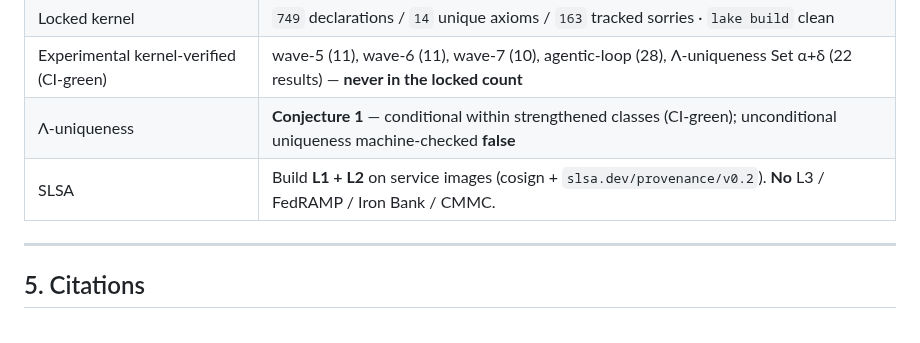
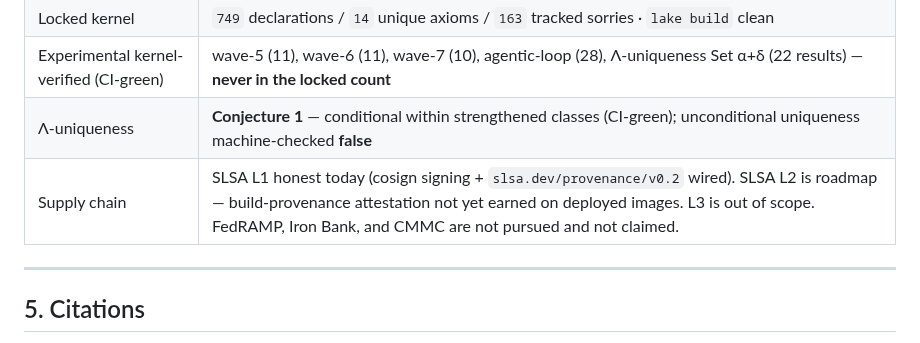
Before and after one commit to szl-holdings/lutar-lean, a Markdown page: PROVEN_FORMULAS.md, the part around the change. Rendered like a GitHub page.

Commit message:
fix(doctrine): scope SLSA L2 as roadmap + mark FedRAMP/Iron Bank/CMMC not pursued in PROVEN_FORMULAS.md
L2 attestation not yet earned on deployed images (verified 2026-06-04); state L1 honest, L2 roadmap. Compliance frameworks explicitly not pursued / not claimed. Un-breaks Doctrine gate (Invariants 3 and 5) on main.

Signed-off-by: Stephen P. Lutar Jr. <stephenlutar2@gmail.com>

```diff
--- a/PROVEN_FORMULAS.md
+++ b/PROVEN_FORMULAS.md
@@ -97,7 +97,7 @@ Every campaign below is kernel-checked by lutar-lean CI but lives in the **exper
 | Locked kernel | `749` declarations / `14` unique axioms / `163` tracked sorries · `lake build` clean |
 | Experimental kernel-verified (CI-green) | wave-5 (11), wave-6 (11), wave-7 (10), agentic-loop (28), Λ-uniqueness Set α+δ (22 results) — **never in the locked count** |
 | Λ-uniqueness | **Conjecture 1** — conditional within strengthened classes (CI-green); unconditional uniqueness machine-checked **false** |
-| SLSA | Build **L1 + L2** on service images (cosign + `slsa.dev/provenance/v0.2`). **No** L3 / FedRAMP / Iron Bank / CMMC. |
+| Supply chain | SLSA L1 honest today (cosign signing + `slsa.dev/provenance/v0.2` wired). SLSA L2 is roadmap — build-provenance attestation not yet earned on deployed images. L3 is out of scope. FedRAMP, Iron Bank, and CMMC are not pursued and not claimed. |
 
 ---
 
```
